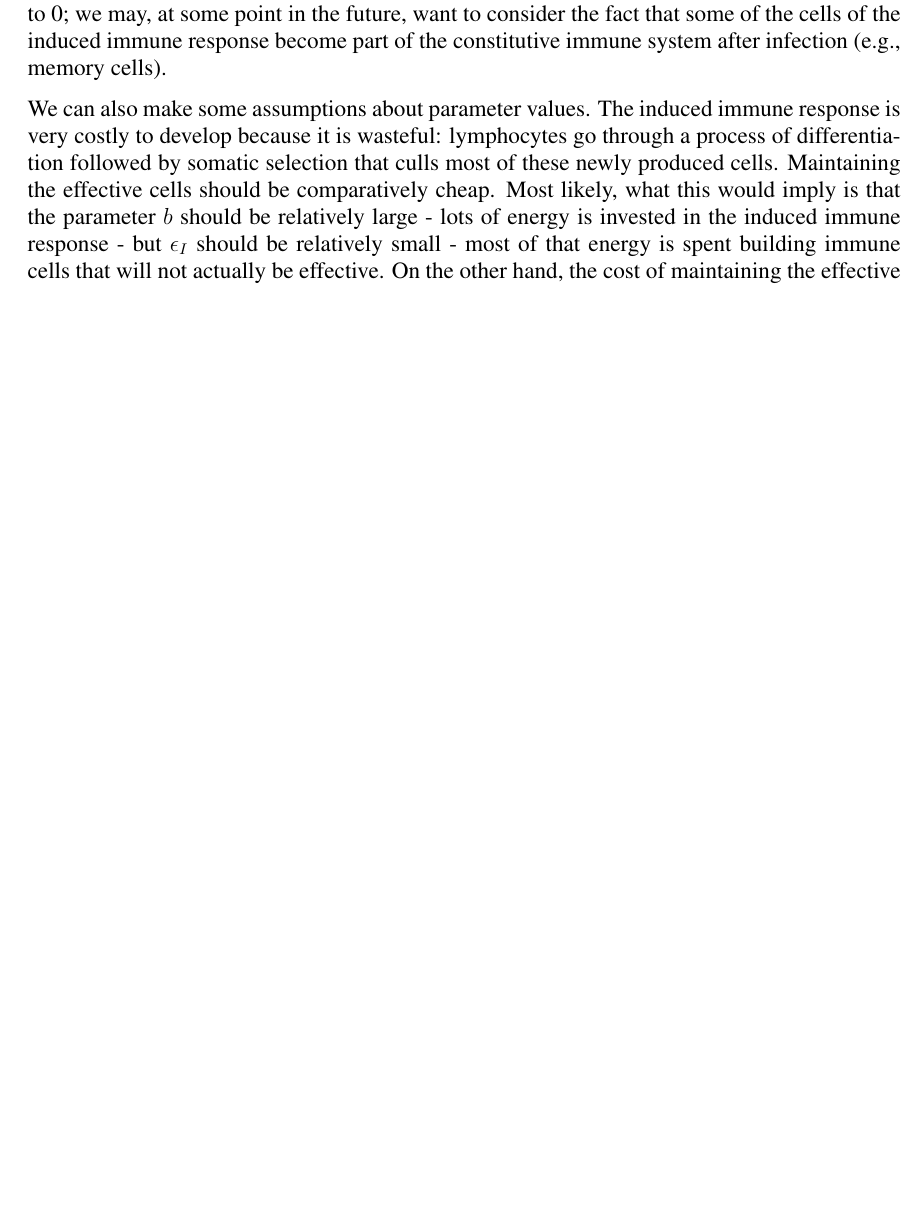
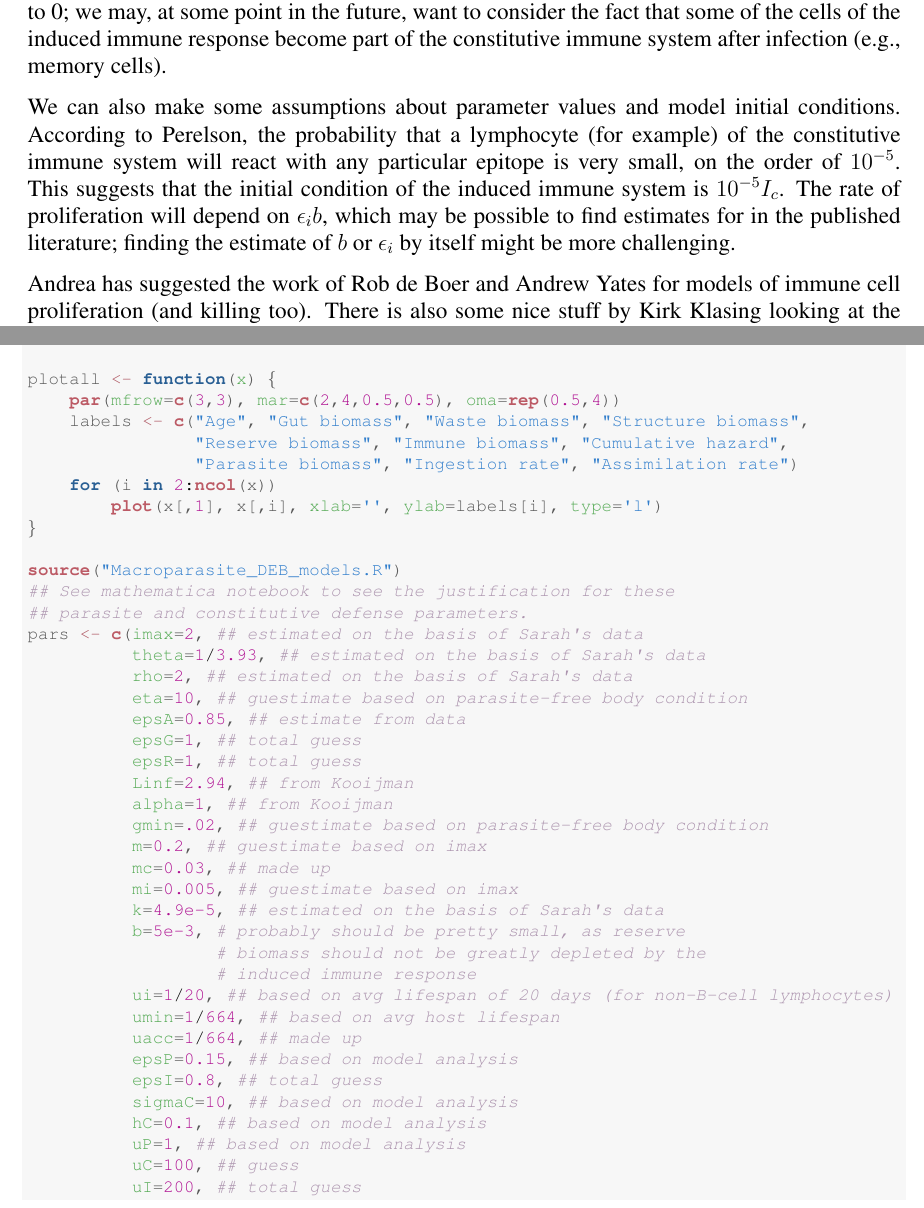
Before and after one commit to claycressler/macroparasite_deb, a LaTeX paper (Macroparasite_DEB.tex): part of page 4 of 11 before the commit and two parts of pages 5 and 10 of 13 after it, the two joined at a grey line, cut so that both start at the same text, the shorter picture padded with empty space. Compiled offline with pdfLaTeX.

Commit message:
Using model analysis to find biologically reasonable parameter values for a Type 2 parasite; updated Rnw file with better biological explanation of immune response; new figures showing good replication of both a mouse and a biologically reasonable parasite

```diff
--- a/Macroparasite_DEB.tex
+++ b/Macroparasite_DEB.tex
@@ -243,11 +249,13 @@ where $\epsilon _i$ is the cost of converting reserve biomass into \textit{effec
 
 With this model formulation, if an infection is cleared, the induced immune response returns to 0; we may, at some point in the future, want to consider the fact that some of the cells of the induced immune response become part of the constitutive immune system after infection (e.g., memory cells).
 
-We can also make some assumptions about parameter values.
-The induced immune response is very costly to develop because it is wasteful: lymphocytes go through a process of differentiation followed by somatic selection that culls most of these newly produced cells.
-Maintaining the effective cells should be comparatively cheap.
-Most likely, what this would imply is that the parameter $b$ should be relatively large - lots of energy is invested in the induced immune response - but $\epsilon_I$ should be relatively small - most of that energy is spent building immune cells that will not actually be effective.
-On the other hand, the cost of maintaining the effective induced immune cells $m_i$ should be different from either $b$ or $\epsilon_i$, different from the case of constitutive immune biomass.
+We can also make some assumptions about parameter values and model initial conditions.
+According to Perelson, the probability that a lymphocyte (for example) of the constitutive immune system will react with any particular epitope is very small, on the order of $10^{-5}$.
+This suggests that the initial condition of the induced immune system is $10^{-5}I_c$.
+The rate of proliferation will depend on $\epsilon_i b$, which may be possible to find estimates for in the published literature; finding the estimate of $b$ or $\epsilon_i$ by itself might be more challenging.
+
+Andrea has suggested the work of Rob de Boer and Andrew Yates for models of immune cell proliferation (and killing too).
+There is also some nice stuff by Kirk Klasing looking at the energetic/protein cost of the innate and induced immune response.
 
 \subsection*{Cost of growth}
 This one turns out be slightly more complicated.
@@ -439,2 +426,41 @@ C_G(t)&=\epsilon_G 3 \gamma_{min}\left(\alpha^{1/3}L_{\infty }S(t)^{2/3}-S(t)\ri
+\hlstd{times} \hlkwb{<-} \hlkwd{seq}\hlstd{(}\hlnum{0}\hlstd{,} \hlnum{664}\hlstd{,} \hlnum{0.1}\hlstd{)}
+
+\hlstd{plotall} \hlkwb{<-} \hlkwa{function}\hlstd{(}\hlkwc{x}\hlstd{) \{}
+    \hlkwd{par}\hlstd{(}\hlkwc{mfrow}\hlstd{=}\hlkwd{c}\hlstd{(}\hlnum{3}\hlstd{,}\hlnum{3}\hlstd{),} \hlkwc{mar}\hlstd{=}\hlkwd{c}\hlstd{(}\hlnum{2}\hlstd{,}\hlnum{4}\hlstd{,}\hlnum{0.5}\hlstd{,}\hlnum{0.5}\hlstd{),} \hlkwc{oma}\hlstd{=}\hlkwd{rep}\hlstd{(}\hlnum{0.5}\hlstd{,}\hlnum{4}\hlstd{))}
+    \hlstd{labels} \hlkwb{<-} \hlkwd{c}\hlstd{(}\hlstr{"Age"}\hlstd{,} \hlstr{"Gut biomass"}\hlstd{,} \hlstr{"Waste biomass"}\hlstd{,} \hlstr{"Structure biomass"}\hlstd{,}
+                \hlstr{"Reserve biomass"}\hlstd{,} \hlstr{"Immune biomass"}\hlstd{,} \hlstr{"Cumulative hazard"}\hlstd{,}
+                \hlstr{"Parasite biomass"}\hlstd{,} \hlstr{"Ingestion rate"}\hlstd{,} \hlstr{"Assimilation rate"}\hlstd{)}
+    \hlkwa{for} \hlstd{(i} \hlkwa{in} \hlnum{2}\hlopt{:}\hlkwd{ncol}\hlstd{(x))}
+        \hlkwd{plot}\hlstd{(x[,}\hlnum{1}\hlstd{], x[,i],} \hlkwc{xlab}\hlstd{=}\hlstr{''}\hlstd{,} \hlkwc{ylab}\hlstd{=labels[i],} \hlkwc{type}\hlstd{=}\hlstr{'l'}\hlstd{)}
+\hlstd{\}}
 
 \hlkwd{source}\hlstd{(}\hlstr{"Macroparasite_DEB_models.R"}\hlstd{)}
+\hlcom{## See mathematica notebook to see the justification for these}
+\hlcom{## parasite and constitutive defense parameters.}
+\hlstd{pars} \hlkwb{<-} \hlkwd{c}\hlstd{(}\hlkwc{imax}\hlstd{=}\hlnum{2}\hlstd{,} \hlcom{## estimated on the basis of Sarah's data}
+          \hlkwc{theta}\hlstd{=}\hlnum{1}\hlopt{/}\hlnum{3.93}\hlstd{,} \hlcom{## estimated on the basis of Sarah's data}
+          \hlkwc{rho}\hlstd{=}\hlnum{2}\hlstd{,} \hlcom{## estimated on the basis of Sarah's data}
+          \hlkwc{eta}\hlstd{=}\hlnum{10}\hlstd{,} \hlcom{## guestimate based on parasite-free body condition}
+          \hlkwc{epsA}\hlstd{=}\hlnum{0.85}\hlstd{,} \hlcom{## estimate from data}
+          \hlkwc{epsG}\hlstd{=}\hlnum{1}\hlstd{,} \hlcom{## total guess}
+          \hlkwc{epsR}\hlstd{=}\hlnum{1}\hlstd{,} \hlcom{## total guess}
+          \hlkwc{Linf}\hlstd{=}\hlnum{2.94}\hlstd{,} \hlcom{## from Kooijman}
+          \hlkwc{alpha}\hlstd{=}\hlnum{1}\hlstd{,} \hlcom{## from Kooijman}
+          \hlkwc{gmin}\hlstd{=}\hlnum{.02}\hlstd{,} \hlcom{## guestimate based on parasite-free body condition}
+          \hlkwc{m}\hlstd{=}\hlnum{0.2}\hlstd{,} \hlcom{## guestimate based on imax}
+          \hlkwc{mc}\hlstd{=}\hlnum{0.03}\hlstd{,} \hlcom{## made up}
+          \hlkwc{mi}\hlstd{=}\hlnum{0.005}\hlstd{,} \hlcom{## guestimate based on imax}
+          \hlkwc{k}\hlstd{=}\hlnum{4.9e-5}\hlstd{,} \hlcom{## estimated on the basis of Sarah's data}
+          \hlkwc{b}\hlstd{=}\hlnum{5e-3}\hlstd{,} \hlcom{# probably should be pretty small, as reserve}
+                  \hlcom{# biomass should not be greatly depleted by the}
+                  \hlcom{# induced immune response}
+          \hlkwc{ui}\hlstd{=}\hlnum{1}\hlopt{/}\hlnum{20}\hlstd{,} \hlcom{## based on avg lifespan of 20 days (for non-B-cell lymphocytes)}
+          \hlkwc{umin}\hlstd{=}\hlnum{1}\hlopt{/}\hlnum{664}\hlstd{,} \hlcom{## based on avg host lifespan}
+          \hlkwc{uacc}\hlstd{=}\hlnum{1}\hlopt{/}\hlnum{664}\hlstd{,} \hlcom{## made up}
+          \hlkwc{epsP}\hlstd{=}\hlnum{0.15}\hlstd{,} \hlcom{## based on model analysis}
+          \hlkwc{epsI}\hlstd{=}\hlnum{0.8}\hlstd{,} \hlcom{## total guess}
+          \hlkwc{sigmaC}\hlstd{=}\hlnum{10}\hlstd{,} \hlcom{## based on model analysis}
+          \hlkwc{hC}\hlstd{=}\hlnum{0.1}\hlstd{,} \hlcom{## based on model analysis}
+          \hlkwc{uP}\hlstd{=}\hlnum{1}\hlstd{,} \hlcom{## based on model analysis}
+          \hlkwc{uC}\hlstd{=}\hlnum{100}\hlstd{,} \hlcom{## guess}
+          \hlkwc{uI}\hlstd{=}\hlnum{200}\hlstd{,} \hlcom{## total guess}
```
Also changed, not shown: Macroparasite_DEB.pdf, Macroparasite_DEB_analytics.pdf (added), figure/unnamed-chunk-2-1.png, figure/unnamed-chunk-3-1.png (added), Macroparasite_DEB.tex (67 more changed lines), 16 other files.
